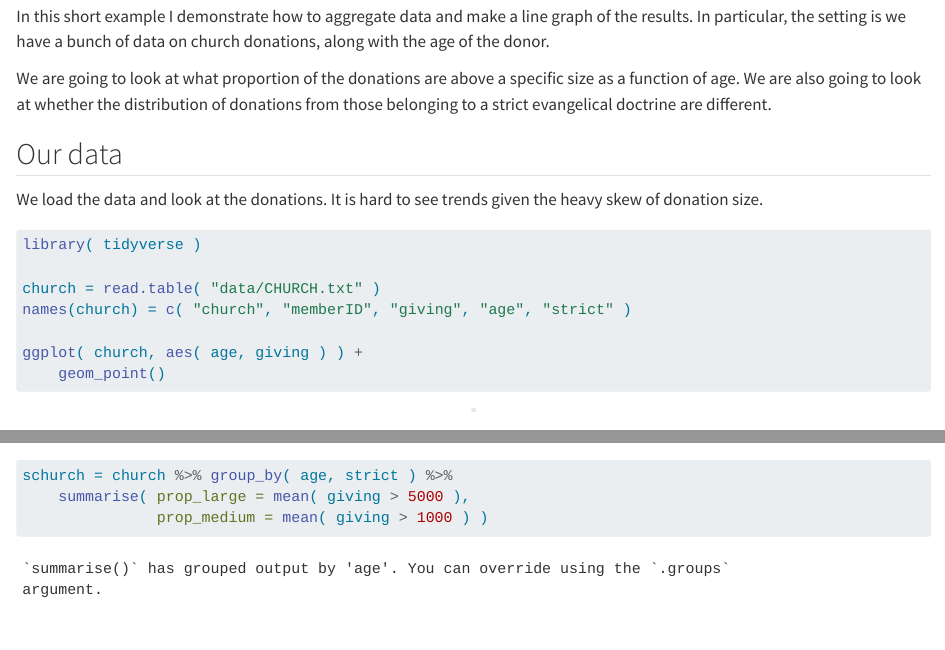
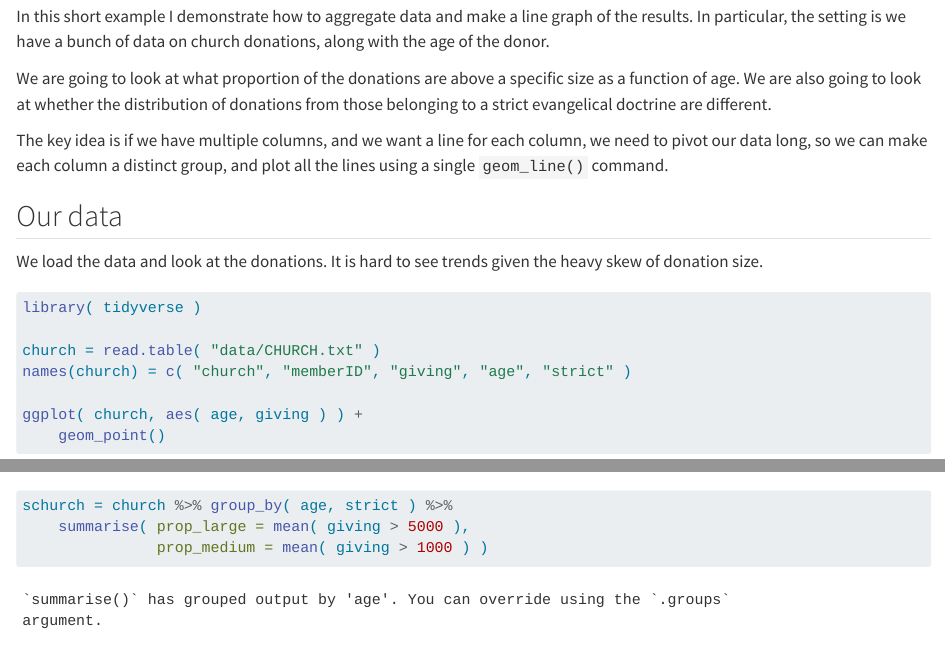
Before and after one commit to lmiratrix/S022, a Quarto document (pivot_and_line_plotting.qmd): the page in a window 1100 px wide, from 120 px down, and a second part further down, joined at a grey line. Rendered offline with R 4.5, knitr and Pandoc in place of Quarto, with nearby package versions.

```diff
--- a/_quarto.yml
+++ b/_quarto.yml
@@ -30,6 +30,7 @@
       - double_plot.qmd
       - hist_and_bar_with_aggregated_data.qmd
       - heatmap_jitter_alpha.qmd
+      - pivot_and_line_plotting.qmd
       - Prediction_and_Visualization_with_Models.qmd
     - part: "On Coding"
       chapters:
--- a/pivot_and_line_plotting.qmd
+++ b/pivot_and_line_plotting.qmd
@@ -13,6 +11,8 @@
 In this short example I demonstrate how to aggregate data and make a line graph of the results. In particular, the setting is we have a bunch of data on church donations, along with the age of the donor.
 
 We are going to look at what proportion of the donations are above a specific size as a function of age. We are also going to look at whether the distribution of donations from those belonging to a strict evangelical doctrine are different.
+
+The key idea is if we have multiple columns, and we want a line for each column, we need to pivot our data long, so we can make each column a distinct group, and plot all the lines using a single `geom_line()` command.
 
 ## Our data
 
```
Also changed, not shown: pivot_and_line_plotting.qmd (2 more changed lines), 1 other file.
